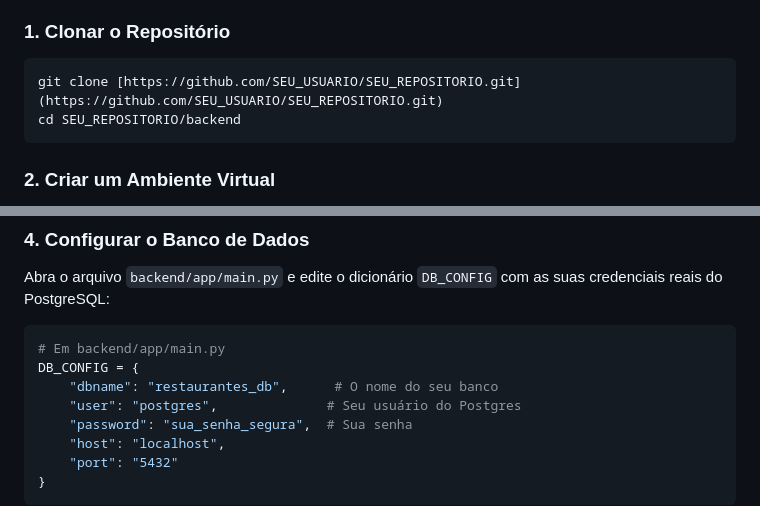
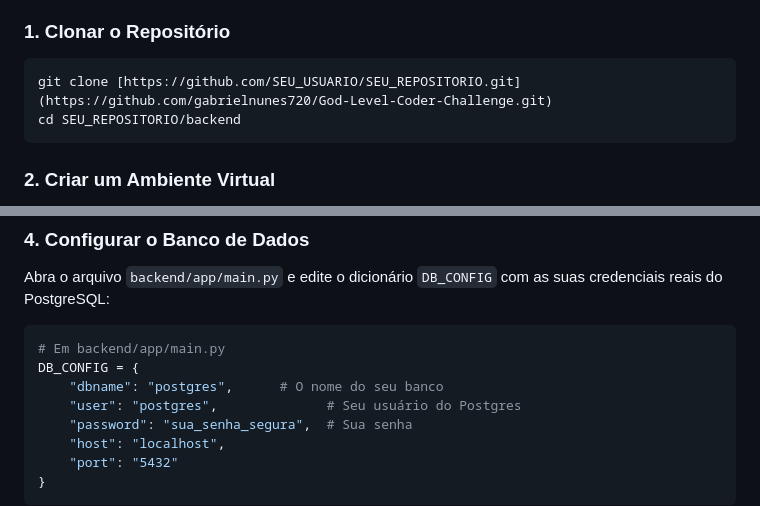
Before and after one commit to gabrielnunes720/God-Level-Coder-Challenge, a Markdown page: README.md, 2 parts joined by grey strips. GitHub-like rendering.

````diff
--- a/README.md
+++ b/README.md
@@ -36,7 +36,7 @@ Siga estes passos para rodar o servidor da API na sua máquina.
 ### 1. Clonar o Repositório
 
 ```bash
-git clone [https://github.com/SEU_USUARIO/SEU_REPOSITORIO.git](https://github.com/SEU_USUARIO/SEU_REPOSITORIO.git)
+git clone [https://github.com/SEU_USUARIO/SEU_REPOSITORIO.git](https://github.com/gabrielnunes720/God-Level-Coder-Challenge.git)
 cd SEU_REPOSITORIO/backend
 ```
 
@@ -70,7 +70,7 @@ Abra o arquivo `backend/app/main.py` e edite o dicionário `DB_CONFIG` com as su
 ```python
 # Em backend/app/main.py
 DB_CONFIG = {
-    "dbname": "restaurantes_db",      # O nome do seu banco
+    "dbname": "postgres",      # O nome do seu banco
     "user": "postgres",              # Seu usuário do Postgres
     "password": "sua_senha_segura",  # Sua senha
     "host": "localhost",
````
